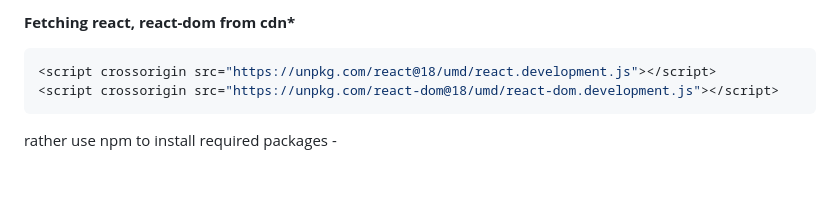
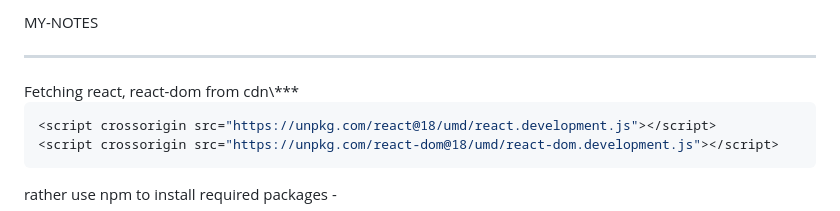
Before and after one commit to nileshhazra/hello-react, a Markdown page: README.md, the part around the change printed below. GitHub-like rendering; blank space fills up the shorter version.

````diff
--- a/README.md
+++ b/README.md
@@ -2,5 +2,7 @@
 
-**Fetching react, react-dom from cdn\***
+MY-NOTES
+<hr>
+Fetching react, react-dom from cdn\***
 
 ```javascript
 <script crossorigin src="https://unpkg.com/react@18/umd/react.development.js"></script>
````
Also changed, not shown: other parts of README.md (+1 -1 lines).
